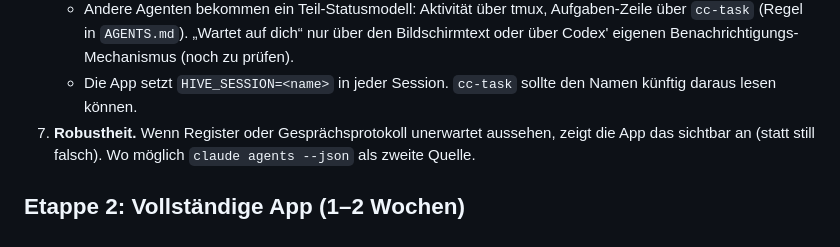
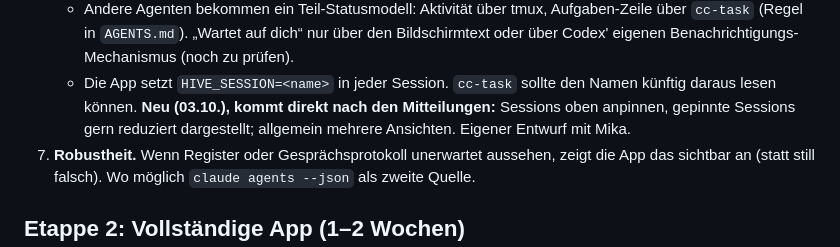
Before and after one commit to TBIMYR/hive-app, a Markdown page: docs/roadmap-hive-app.md, the part around the change. GitHub-like rendering.

Commit message:
Plan hive-App Schritt 3 (Mitteilungen), Roadmap: Pinnen und Ansichten nach Schritt 3

```diff
--- a/docs/roadmap-hive-app.md
+++ b/docs/roadmap-hive-app.md
@@ -43,6 +43,8 @@ Ziel: Mika arbeitet täglich in der App statt mit Dashboard und iTerm.
      eigenen Benachrichtigungs-Mechanismus (noch zu prüfen).
    - Die App setzt `HIVE_SESSION=<name>` in jeder Session. `cc-task` sollte den Namen künftig daraus
      lesen können.
+   **Neu (03.10.), kommt direkt nach den Mitteilungen:** Sessions oben anpinnen, gepinnte Sessions
+   gern reduziert dargestellt; allgemein mehrere Ansichten. Eigener Entwurf mit Mika.
 7. **Robustheit.** Wenn Register oder Gesprächsprotokoll unerwartet aussehen, zeigt die App das
    sichtbar an (statt still falsch). Wo möglich `claude agents --json` als zweite Quelle.
 
```
